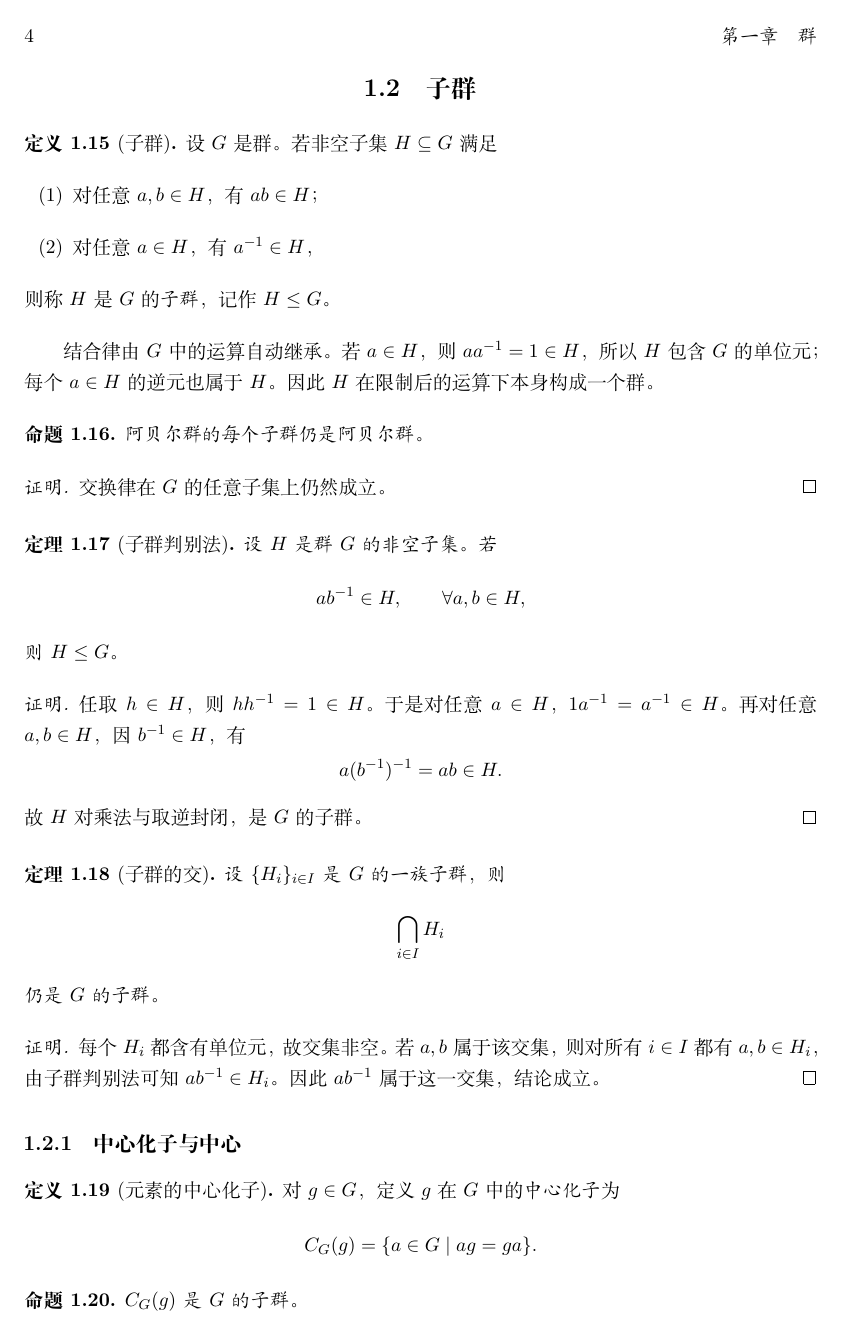
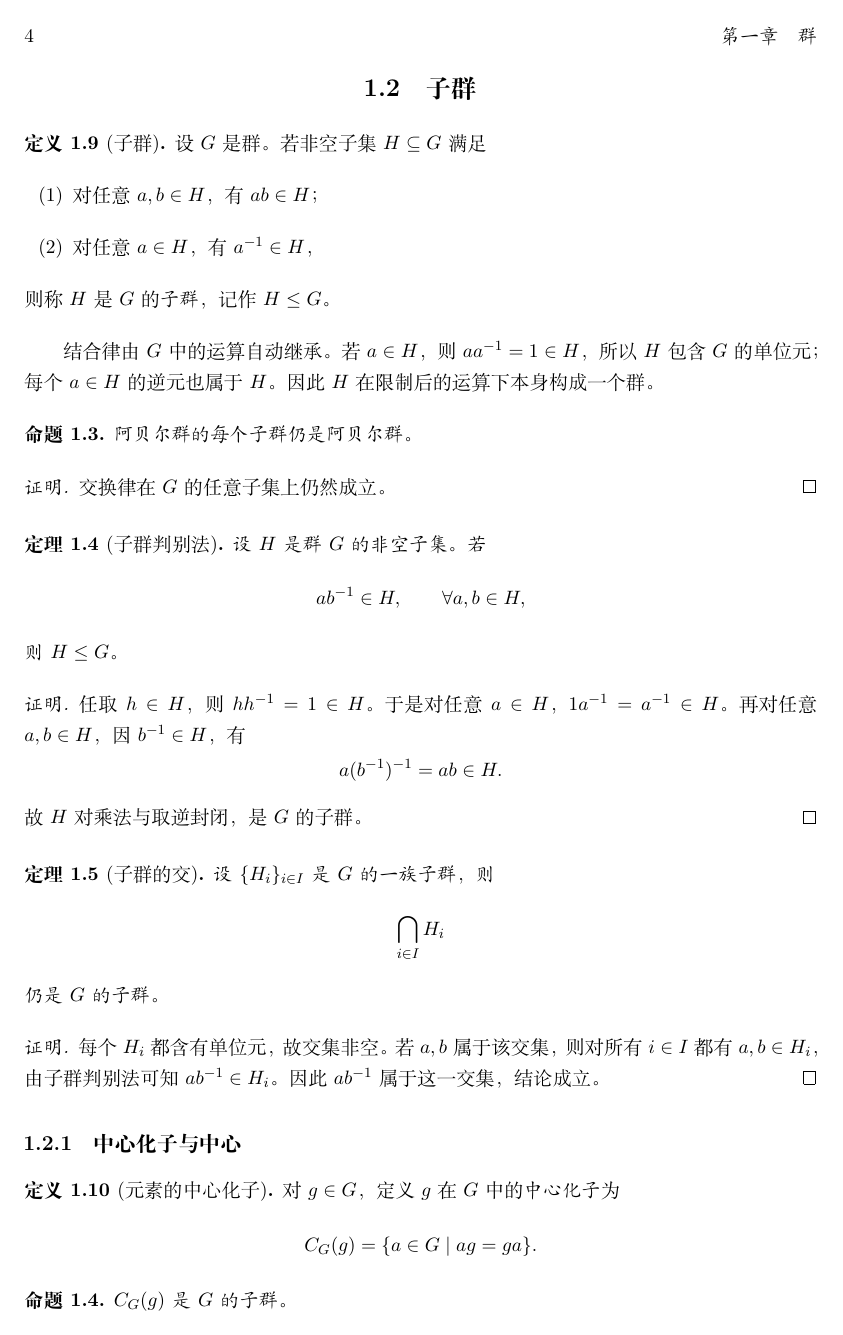
Before and after one commit to biscuitbc/Abstract-Algebra, a LaTeX book (main.tex): page 6 of 8. Compiled offline with XeLaTeX.

Commit message:
独立编号定义定理与命题

```diff
--- a/main.tex
+++ b/main.tex
@@ -11,13 +11,13 @@
 
 \theoremstyle{definition}
 \newtheorem{definition}{定义}[chapter]
-\newtheorem{example}[definition]{例}
+\newtheorem{example}{例}[chapter]
 \theoremstyle{plain}
-\newtheorem{theorem}[definition]{定理}
-\newtheorem{proposition}[definition]{命题}
-\newtheorem{corollary}[definition]{推论}
+\newtheorem{theorem}{定理}[chapter]
+\newtheorem{proposition}{命题}[chapter]
+\newtheorem{corollary}{推论}[chapter]
 \theoremstyle{remark}
-\newtheorem{remark}[definition]{注}
+\newtheorem{remark}{注}[chapter]
 
 \renewcommand{\proofname}{证明}
 \DeclareMathOperator{\ord}{ord}
```
Also changed, not shown: abstract-algebra-notes.pdf.
